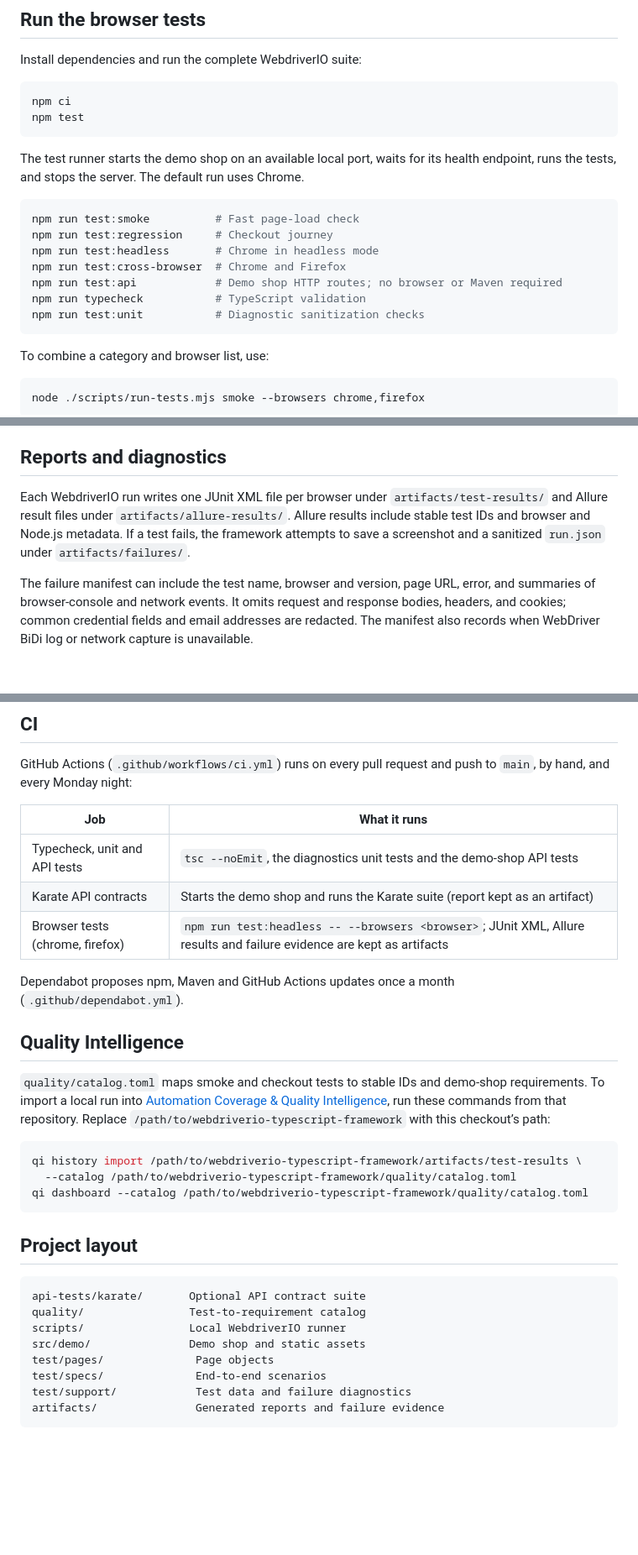
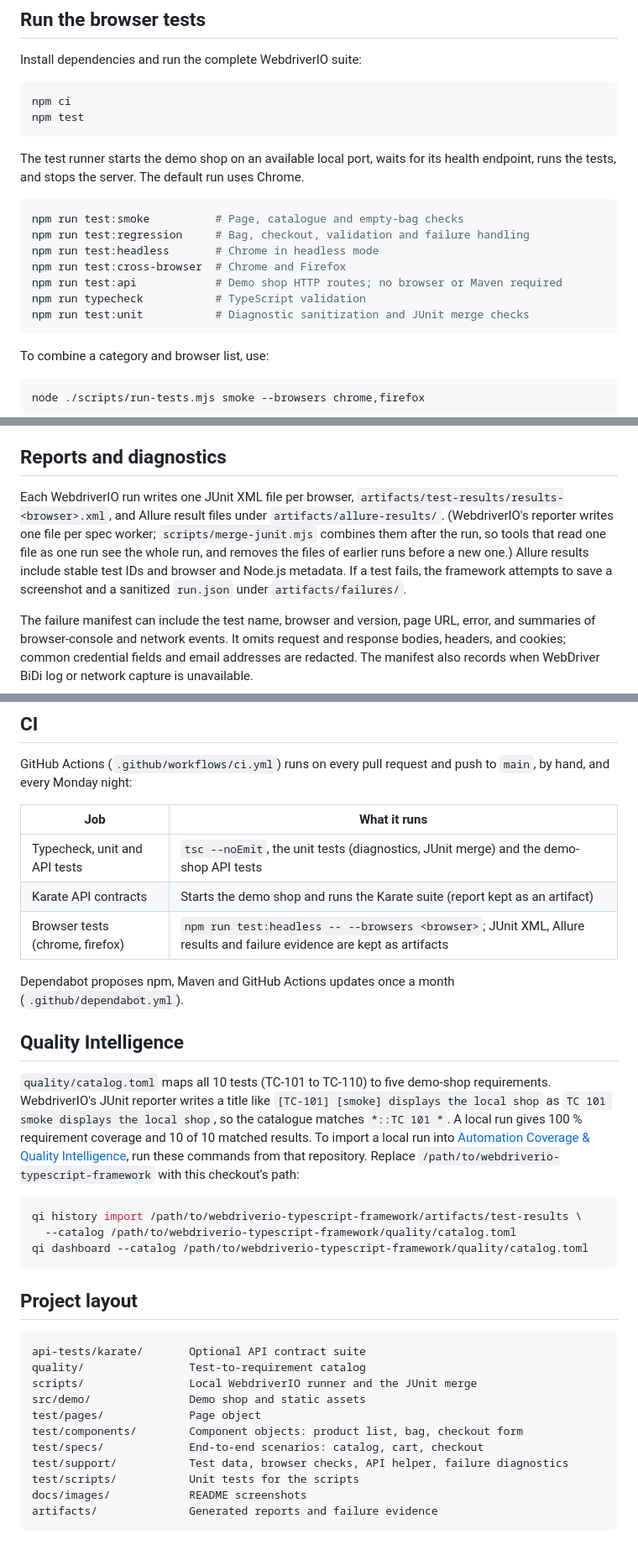
Before and after one commit to niranjankagri/webdriverio-typescript-framework, a Markdown page: README.md, 3 parts joined by grey strips. Shown at 84% size. Drawn GitHub-style; blank space fills up the shorter version.

````diff
--- a/README.md
+++ b/README.md
@@ -34,13 +63,13 @@ npm test
 The test runner starts the demo shop on an available local port, waits for its health endpoint, runs the tests, and stops the server. The default run uses Chrome.
 
 ```sh
-npm run test:smoke          # Fast page-load check
-npm run test:regression     # Checkout journey
+npm run test:smoke          # Page, catalogue and empty-bag checks
+npm run test:regression     # Bag, checkout, validation and failure handling
 npm run test:headless       # Chrome in headless mode
 npm run test:cross-browser  # Chrome and Firefox
 npm run test:api            # Demo shop HTTP routes; no browser or Maven required
 npm run typecheck           # TypeScript validation
-npm run test:unit           # Diagnostic sanitization checks
+npm run test:unit           # Diagnostic sanitization and JUnit merge checks
 ```
 
 To combine a category and browser list, use:
@@ -66,7 +95,7 @@ The suite defaults to `http://127.0.0.1:4173`; set `BASE_URL` to target another
 
 ## Reports and diagnostics
 
-Each WebdriverIO run writes one JUnit XML file per browser under `artifacts/test-results/` and Allure result files under `artifacts/allure-results/`. Allure results include stable test IDs and browser and Node.js metadata. If a test fails, the framework attempts to save a screenshot and a sanitized `run.json` under `artifacts/failures/`.
+Each WebdriverIO run writes one JUnit XML file per browser, `artifacts/test-results/results-<browser>.xml`, and Allure result files under `artifacts/allure-results/`. (WebdriverIO's reporter writes one file per spec worker; `scripts/merge-junit.mjs` combines them after the run, so tools that read one file as one run see the whole run, and removes the files of earlier runs before a new one.) Allure results include stable test IDs and browser and Node.js metadata. If a test fails, the framework attempts to save a screenshot and a sanitized `run.json` under `artifacts/failures/`.
 
 The failure manifest can include the test name, browser and version, page URL, error, and summaries of browser-console and network events. It omits request and response bodies, headers, and cookies; common credential fields and email addresses are redacted. The manifest also records when WebDriver BiDi log or network capture is unavailable.
 
@@ -92,7 +121,7 @@ GitHub Actions (`.github/workflows/ci.yml`) runs on every pull request and push
 
 | Job | What it runs |
 |---|---|
-| Typecheck, unit and API tests | `tsc --noEmit`, the diagnostics unit tests and the demo-shop API tests |
+| Typecheck, unit and API tests | `tsc --noEmit`, the unit tests (diagnostics, JUnit merge) and the demo-shop API tests |
 | Karate API contracts | Starts the demo shop and runs the Karate suite (report kept as an artifact) |
 | Browser tests (chrome, firefox) | `npm run test:headless -- --browsers <browser>`; JUnit XML, Allure results and failure evidence are kept as artifacts |
 
@@ -100,7 +129,7 @@ Dependabot proposes npm, Maven and GitHub Actions updates once a month (`.github
 
 ## Quality Intelligence
 
-`quality/catalog.toml` maps smoke and checkout tests to stable IDs and demo-shop requirements. To import a local run into [Automation Coverage & Quality Intelligence](https://github.com/niranjankagri/automation-coverage-quality-intelligence), run these commands from that repository. Replace `/path/to/webdriverio-typescript-framework` with this checkout’s path:
+`quality/catalog.toml` maps all 10 tests (TC-101 to TC-110) to five demo-shop requirements. WebdriverIO's JUnit reporter writes a title like `[TC-101] [smoke] displays the local shop` as `TC 101 smoke displays the local shop`, so the catalogue matches `*::TC 101 *`. A local run gives 100 % requirement coverage and 10 of 10 matched results. To import a local run into [Automation Coverage & Quality Intelligence](https://github.com/niranjankagri/automation-coverage-quality-intelligence), run these commands from that repository. Replace `/path/to/webdriverio-typescript-framework` with this checkout’s path:
 
 ```sh
 qi history import /path/to/webdriverio-typescript-framework/artifacts/test-results \
@@ -113,10 +142,13 @@ qi dashboard --catalog /path/to/webdriverio-typescript-framework/quality/catalog
 ```text
 api-tests/karate/       Optional API contract suite
 quality/                Test-to-requirement catalog
-scripts/                Local WebdriverIO runner
+scripts/                Local WebdriverIO runner and the JUnit merge
 src/demo/               Demo shop and static assets
-test/pages/              Page objects
-test/specs/              End-to-end scenarios
-test/support/            Test data and failure diagnostics
-artifacts/               Generated reports and failure evidence
+test/pages/             Page object
+test/components/        Component objects: product list, bag, checkout form
+test/specs/             End-to-end scenarios: catalog, cart, checkout
+test/support/           Test data, browser checks, API helper, failure diagnostics
+test/scripts/           Unit tests for the scripts
+docs/images/            README screenshots
+artifacts/              Generated reports and failure evidence
 ```
````
Also changed, not shown: other parts of README.md (+34 -5 lines), docs/images/demo-shop.png (added), docs/images/order-confirmed.png (added), 17 other files.
